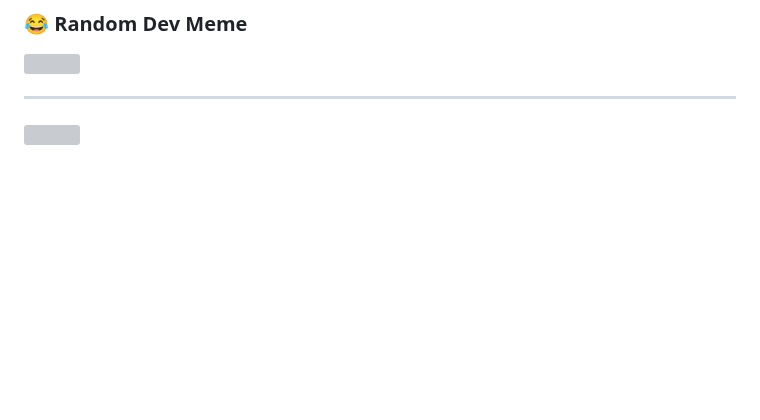
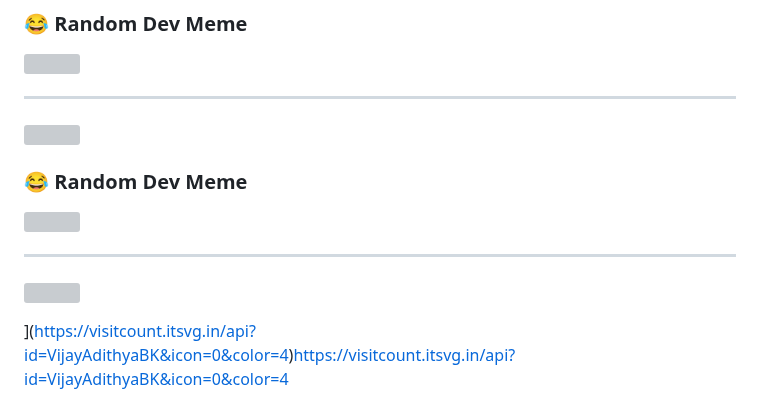
Before and after one commit to VijayAdithyaBK/VijayAdithyaBK, a Markdown page: README.md, the part around one of its changes. Drawn GitHub-style; blank space fills up the shorter version; grey boxes are pictures that could not be loaded.

```diff
--- a/README.md
+++ b/README.md
@@ -25,3 +25,12 @@
 [![](https://visitcount.itsvg.in/api?id=VijayAdithyaBK&icon=0&color=4)](https://visitcount.itsvg.in)
 
 <!-- Proudly created with GPRM ( https://gprm.itsvg.in ) -->
+
+### 😂 Random Dev Meme
+<img src='https://randommeme-five.vercel.app/' style="height: 400px;"/>
+
+---
+[![](https://visitcount.itsvg.in/api?id=VijayAdithyaBK&icon=0&color=4)](https://visitcount.itsvg.in)
+
+<!-- Proudly created with GPRM ( https://gprm.itsvg.in ) -->
+](https://visitcount.itsvg.in/api?id=VijayAdithyaBK&icon=0&color=4)https://visitcount.itsvg.in/api?id=VijayAdithyaBK&icon=0&color=4
```
Also changed, not shown: other parts of README.md (+2 -2 lines).
